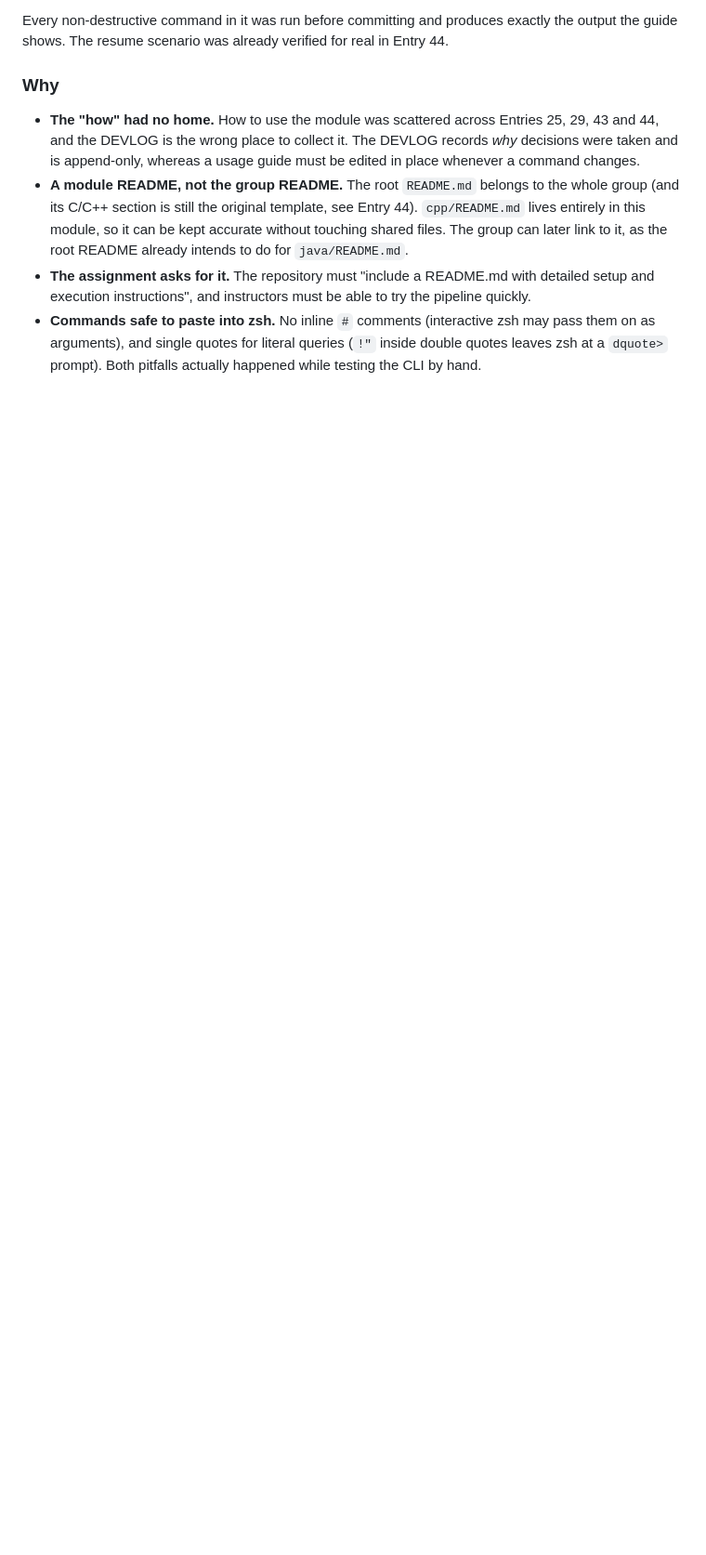
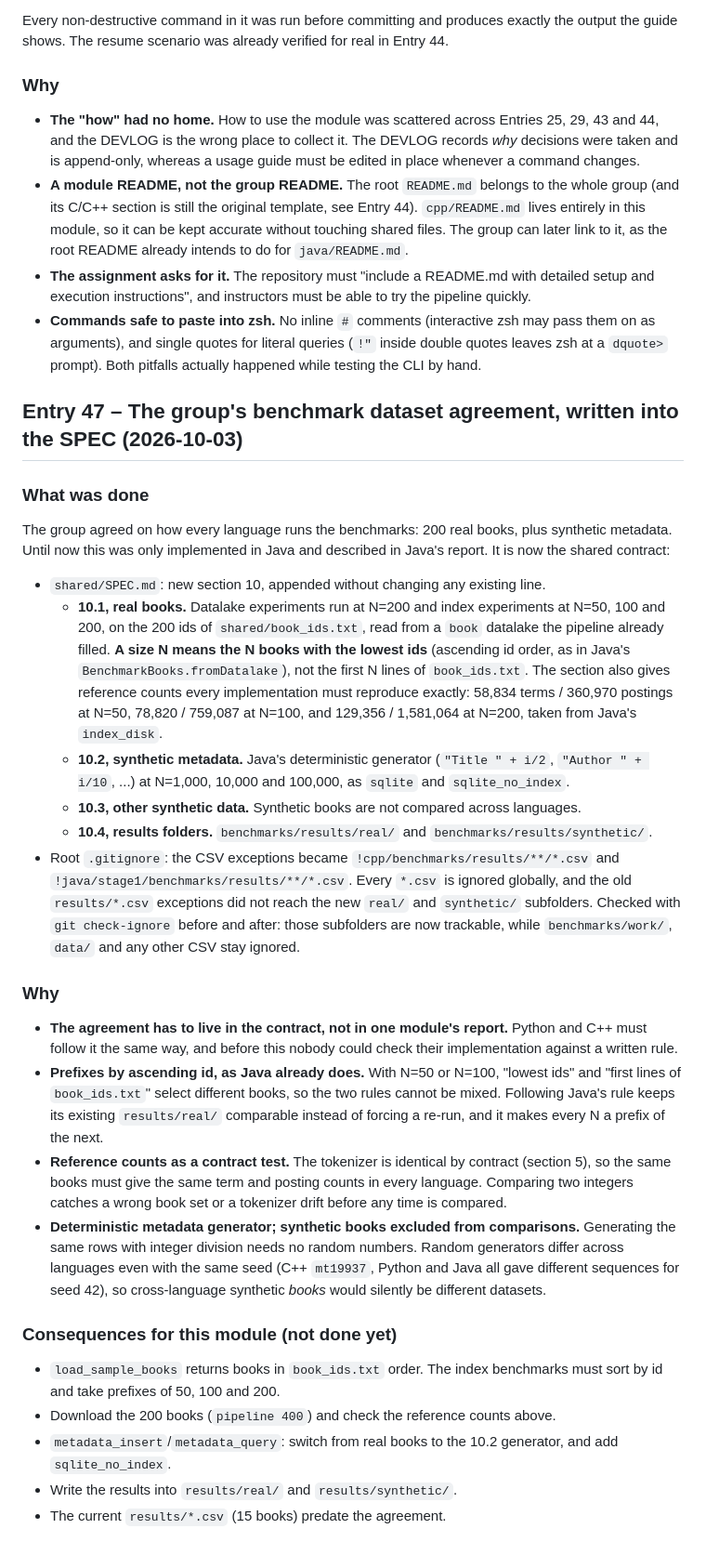
Before and after one commit to BigData-Ulpgc/stage_1, a Markdown page: cpp/DEVLOG.md, the part around the change. Shown at 93% size. GitHub-like rendering; blank space fills up the shorter version.

Commit message:
Record the benchmark dataset agreement and its C++ consequences in the DEVLOG
DEVLOG entry 47: why the agreement now lives in the SPEC, why prefixes follow ascending id order like Java, the reference counts as a cross-language check, and what the C++ benchmarks still have to change (id-ordered prefixes of 50/100/200, the 200-book download, the synthetic metadata generator with sqlite_no_index, and the real/synthetic results folders).

```diff
--- a/cpp/DEVLOG.md
+++ b/cpp/DEVLOG.md
@@ -2268,3 +2268,52 @@ guide shows. The resume scenario was already verified for real in Entry 44.
 - **Commands safe to paste into zsh.** No inline `#` comments (interactive zsh may pass them on as
   arguments), and single quotes for literal queries (`!"` inside double quotes leaves zsh at a
   `dquote>` prompt). Both pitfalls actually happened while testing the CLI by hand.
+
+## Entry 47 – The group's benchmark dataset agreement, written into the SPEC (2026-10-03)
+
+### What was done
+The group agreed on how every language runs the benchmarks: 200 real books, plus synthetic metadata.
+Until now this was only implemented in Java and described in Java's report. It is now the shared
+contract:
+- `shared/SPEC.md`: new section 10, appended without changing any existing line.
+  - **10.1, real books.** Datalake experiments run at N=200 and index experiments at N=50, 100 and
+    200, on the 200 ids of `shared/book_ids.txt`, read from a `book` datalake the pipeline already
+    filled. **A size N means the N books with the lowest ids** (ascending id order, as in Java's
+    `BenchmarkBooks.fromDatalake`), not the first N lines of `book_ids.txt`. The section also gives
+    reference counts every implementation must reproduce exactly: 58,834 terms / 360,970 postings at
+    N=50, 78,820 / 759,087 at N=100, and 129,356 / 1,581,064 at N=200, taken from Java's
+    `index_disk`.
+  - **10.2, synthetic metadata.** Java's deterministic generator (`"Title " + i/2`,
+    `"Author " + i/10`, ...) at N=1,000, 10,000 and 100,000, as `sqlite` and `sqlite_no_index`.
+  - **10.3, other synthetic data.** Synthetic books are not compared across languages.
+  - **10.4, results folders.** `benchmarks/results/real/` and `benchmarks/results/synthetic/`.
+- Root `.gitignore`: the CSV exceptions became `!cpp/benchmarks/results/**/*.csv` and
+  `!java/stage1/benchmarks/results/**/*.csv`. Every `*.csv` is ignored globally, and the old
+  `results/*.csv` exceptions did not reach the new `real/` and `synthetic/` subfolders. Checked with
+  `git check-ignore` before and after: those subfolders are now trackable, while `benchmarks/work/`,
+  `data/` and any other CSV stay ignored.
+
+### Why
+- **The agreement has to live in the contract, not in one module's report.** Python and C++ must
+  follow it the same way, and before this nobody could check their implementation against a written
+  rule.
+- **Prefixes by ascending id, as Java already does.** With N=50 or N=100, "lowest ids" and "first
+  lines of `book_ids.txt`" select different books, so the two rules cannot be mixed. Following
+  Java's rule keeps its existing `results/real/` comparable instead of forcing a re-run, and it
+  makes every N a prefix of the next.
+- **Reference counts as a contract test.** The tokenizer is identical by contract (section 5), so
+  the same books must give the same term and posting counts in every language. Comparing two
+  integers catches a wrong book set or a tokenizer drift before any time is compared.
+- **Deterministic metadata generator; synthetic books excluded from comparisons.** Generating the
+  same rows with integer division needs no random numbers. Random generators differ across languages
+  even with the same seed (C++ `mt19937`, Python and Java all gave different sequences for seed 42),
+  so cross-language synthetic *books* would silently be different datasets.
+
+### Consequences for this module (not done yet)
+- `load_sample_books` returns books in `book_ids.txt` order. The index benchmarks must sort by id
+  and take prefixes of 50, 100 and 200.
+- Download the 200 books (`pipeline 400`) and check the reference counts above.
+- `metadata_insert`/`metadata_query`: switch from real books to the 10.2 generator, and add
+  `sqlite_no_index`.
+- Write the results into `results/real/` and `results/synthetic/`.
+- The current `results/*.csv` (15 books) predate the agreement.
```
